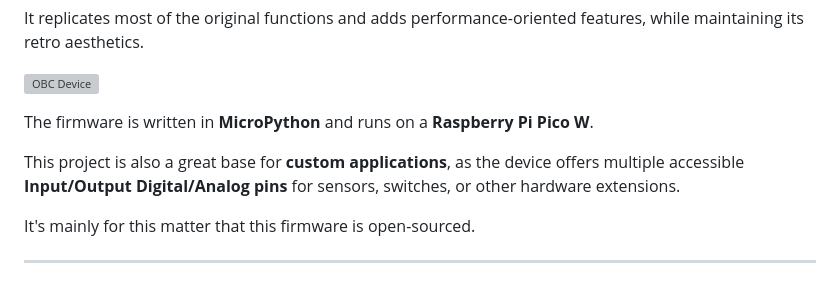
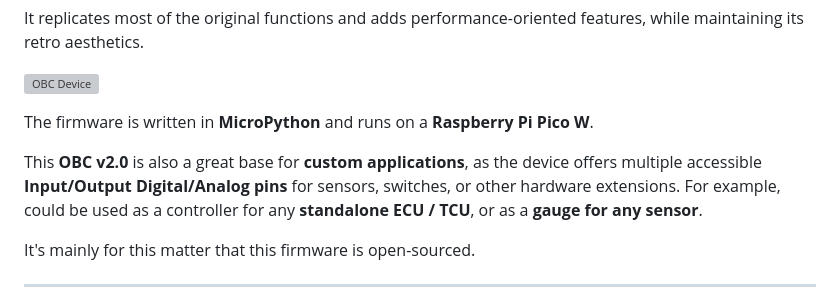
Before and after one commit to 80sEngineering/OBC, a Markdown page: README.md, the part around the change. Drawn GitHub-style; grey boxes are pictures that could not be loaded.

```diff
--- a/README.md
+++ b/README.md
@@ -9,7 +9,9 @@ It replicates most of the original functions and adds performance-oriented featu
 
 The firmware is written in **MicroPython** and runs on a **Raspberry Pi Pico W**.
 
-This project is also a great base for **custom applications**, as the device offers multiple accessible **Input/Output Digital/Analog pins** for sensors, switches, or other hardware extensions.
+This **OBC v2.0** is also a great base for **custom applications**, as the device offers multiple accessible **Input/Output Digital/Analog pins** for sensors, switches, or other hardware extensions.
+For example, could be used as a controller for any **standalone ECU / TCU**, or as a **gauge for any sensor**.
+
 
 It's mainly for this matter that this firmware is open-sourced.
 
```
